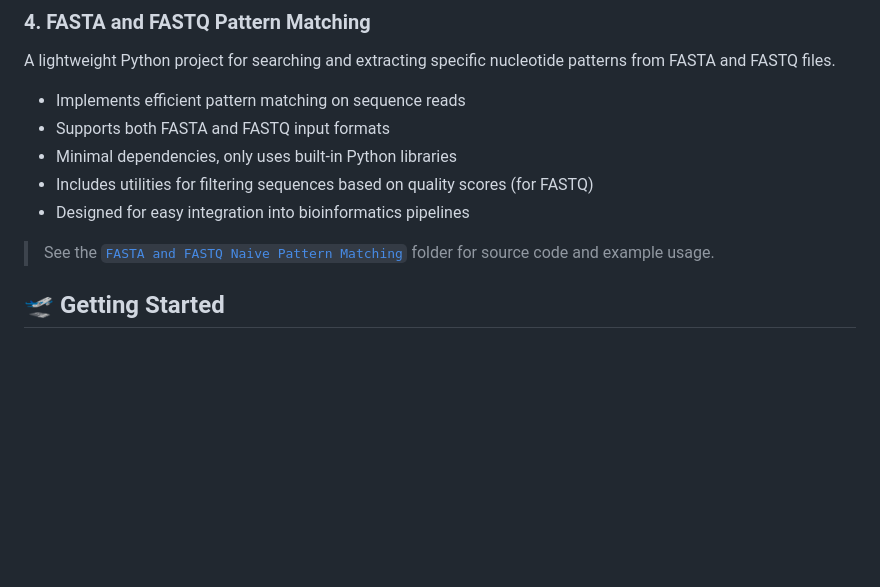
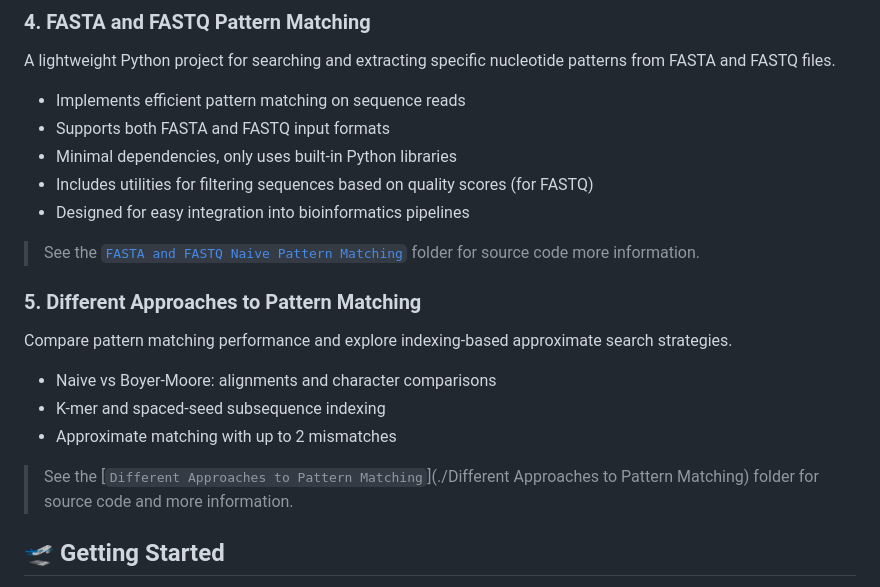
Before and after one commit to paul-london/Bioinformatics, a Markdown page: README.md, the part around the change. Drawn GitHub-style; blank space fills up the shorter version.

```diff
--- a/README.md
+++ b/README.md
@@ -66,7 +66,17 @@ A lightweight Python project for searching and extracting specific nucleotide pa
 - Includes utilities for filtering sequences based on quality scores (for FASTQ)
 - Designed for easy integration into bioinformatics pipelines
 
-> See the [`FASTA and FASTQ Naive Pattern Matching`](<./FASTA FASTQ Naive Pattern Matching>) folder for source code and example usage.
+> See the [`FASTA and FASTQ Naive Pattern Matching`](<./FASTA FASTQ Naive Pattern Matching>) folder for source code more information.
+
+### 5. Different Approaches to Pattern Matching
+
+Compare pattern matching performance and explore indexing-based approximate search strategies.
+
+- Naive vs Boyer-Moore: alignments and character comparisons
+- K-mer and spaced-seed subsequence indexing
+- Approximate matching with up to 2 mismatches
+
+> See the [`Different Approaches to Pattern Matching`](./Different Approaches to Pattern Matching) folder for source code and more information.
 
 ## 🛫 Getting Started
 
```
